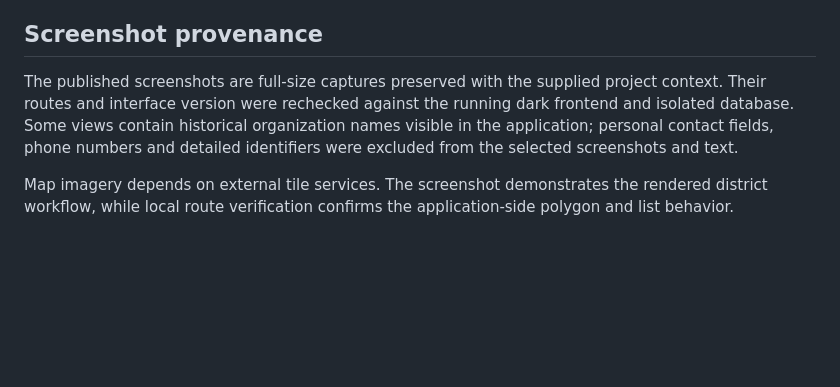
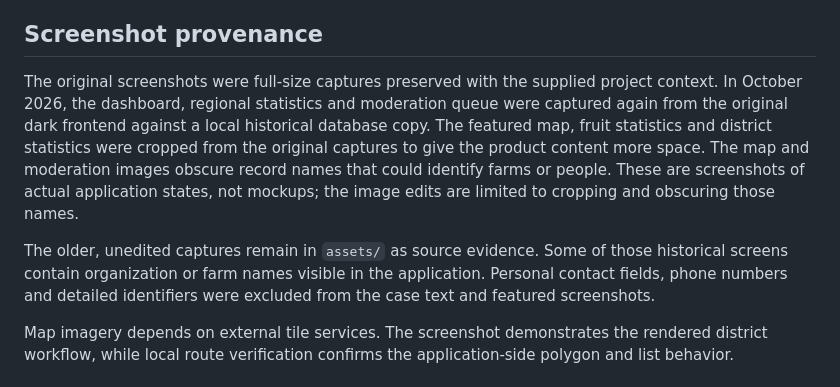
Before and after one commit to Rokki-Khazratov/portfolio-case-studies, a Markdown page: geoagro/verification.md, the part around the change. Rendered like a GitHub page; blank space fills up the shorter version.

Commit message:
Improve GeoAgro case screenshots and visual flow

```diff
--- a/geoagro/verification.md
+++ b/geoagro/verification.md
@@ -42,7 +42,9 @@ The published case does not claim that this local migration correction was appli
 
 ## Screenshot provenance
 
-The published screenshots are full-size captures preserved with the supplied project context. Their routes and interface version were rechecked against the running dark frontend and isolated database. Some views contain historical organization names visible in the application; personal contact fields, phone numbers and detailed identifiers were excluded from the selected screenshots and text.
+The original screenshots were full-size captures preserved with the supplied project context. In October 2026, the dashboard, regional statistics and moderation queue were captured again from the original dark frontend against a local historical database copy. The featured map, fruit statistics and district statistics were cropped from the original captures to give the product content more space. The map and moderation images obscure record names that could identify farms or people. These are screenshots of actual application states, not mockups; the image edits are limited to cropping and obscuring those names.
+
+The older, unedited captures remain in `assets/` as source evidence. Some of those historical screens contain organization or farm names visible in the application. Personal contact fields, phone numbers and detailed identifiers were excluded from the case text and featured screenshots.
 
 Map imagery depends on external tile services. The screenshot demonstrates the rendered district workflow, while local route verification confirms the application-side polygon and list behavior.
 
```
Also changed, not shown: geoagro/README.md (+17 -15 lines), geoagro/assets/dashboard-focused.jpg (added), geoagro/assets/district-map-focused.jpg (added), geoagro/assets/fruit-statistics-focused.jpg (added), geoagro/assets/moderation-focused.jpg (added), geoagro/assets/region-detail-focused.jpg (added), geoagro/assets/region-statistics-focused.jpg (added).
